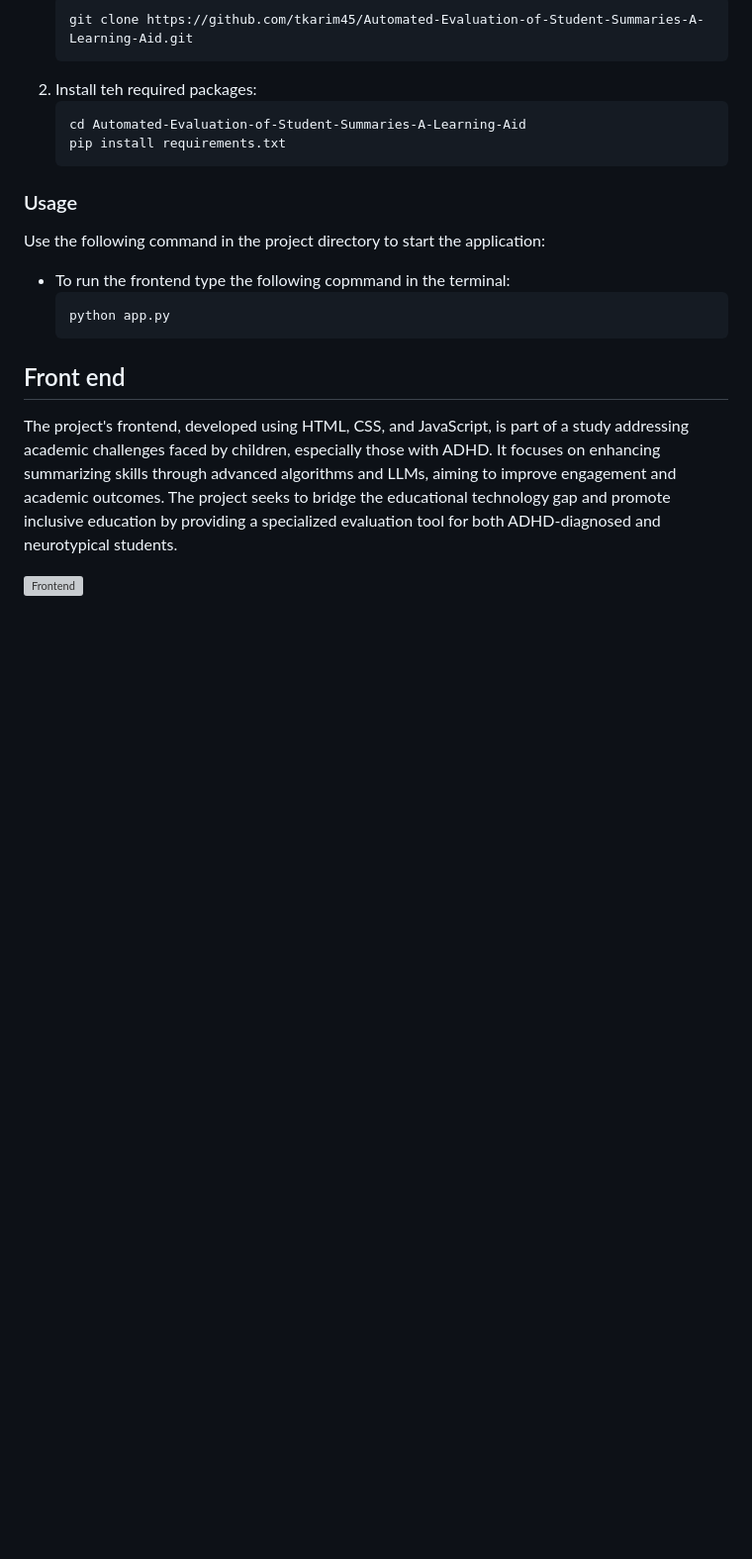
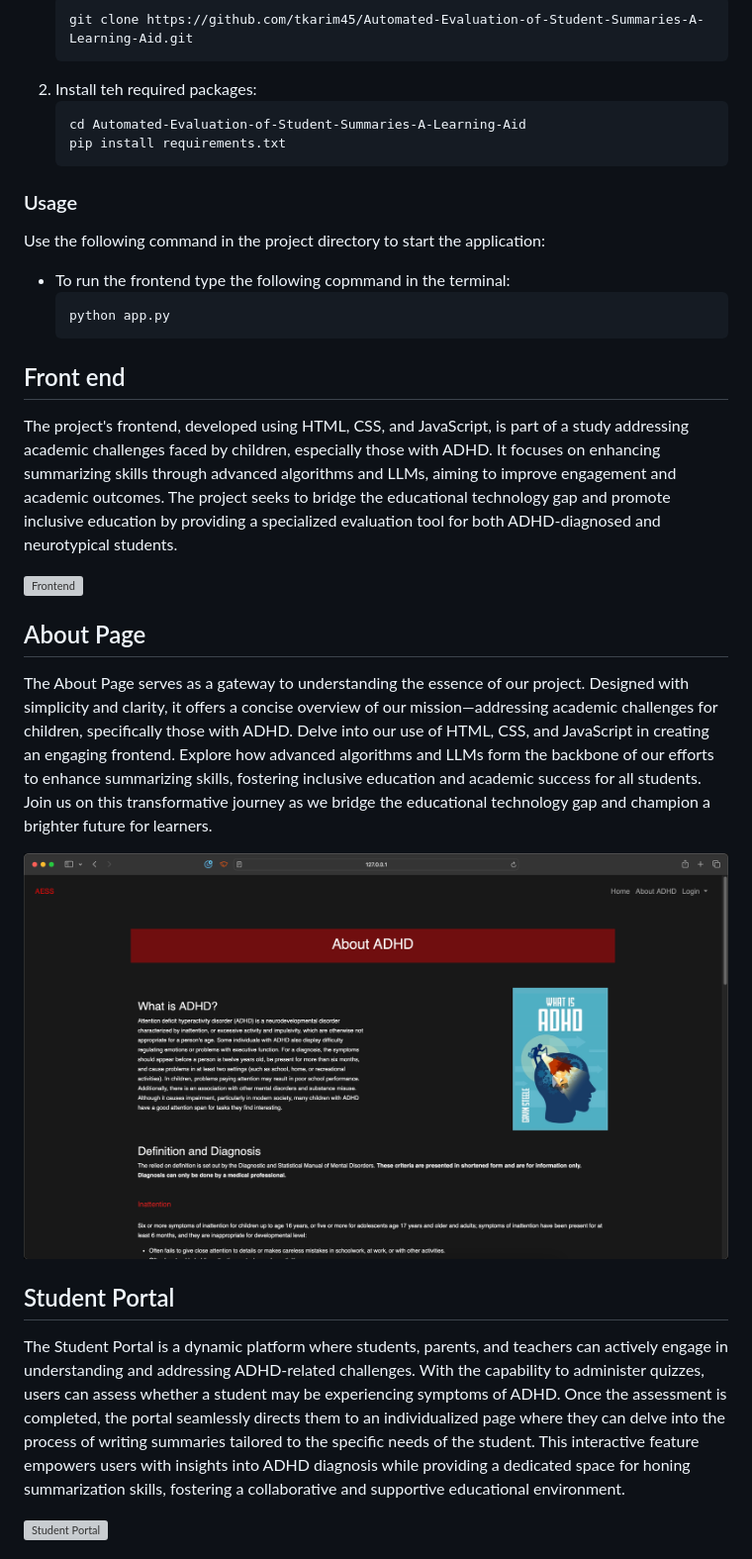
Before and after one commit to tkarim45/Automated-Evaluation-of-Student-Summaries-A-Learning-Aid, a Markdown page: README.md, the part around the change printed below. Shown: that part at 99% size. Drawn GitHub-style; pictures changed too: assets/about.png (added); blank space fills up the shorter version; grey boxes are pictures that could not be loaded.

Commit message:
readme file update with pics

```diff
--- a/README.md
+++ b/README.md
@@ -57,3 +57,17 @@ Use the following command in the project directory to start the application:
 The project's frontend, developed using HTML, CSS, and JavaScript, is part of a study addressing academic challenges faced by children, especially those with ADHD. It focuses on enhancing summarizing skills through advanced algorithms and LLMs, aiming to improve engagement and academic outcomes. The project seeks to bridge the educational technology gap and promote inclusive education by providing a specialized evaluation tool for both ADHD-diagnosed and neurotypical students.
 
 ![Frontend](assets/frontend.png)
+
+## About Page
+
+The About Page serves as a gateway to understanding the essence of our project. Designed with simplicity and clarity, it offers a concise overview of our mission—addressing academic challenges for children, specifically those with ADHD. Delve into our use of HTML, CSS, and JavaScript in creating an engaging frontend. Explore how advanced algorithms and LLMs form the backbone of our efforts to enhance summarizing skills, fostering inclusive education and academic success for all students. Join us on this transformative journey as we bridge the educational technology gap and champion a brighter future for learners.
+
+![About Page](assets/about.png)
+
+## Student Portal
+
+The Student Portal is a dynamic platform where students, parents, and teachers can actively engage in understanding and addressing ADHD-related challenges. With the capability to administer quizzes, users can assess whether a student may be experiencing symptoms of ADHD. Once the assessment is completed, the portal seamlessly directs them to an individualized page where they can delve into the process of writing summaries tailored to the specific needs of the student. This interactive feature empowers users with insights into ADHD diagnosis while providing a dedicated space for honing summarization skills, fostering a collaborative and supportive educational environment.
+
+![Student Portal](assets/studentportal.png)
+
+
```
Also changed, not shown: other parts of README.md (+17 -0 lines), assets/quiz.png (added), assets/summary.png (added), 2 other files.
